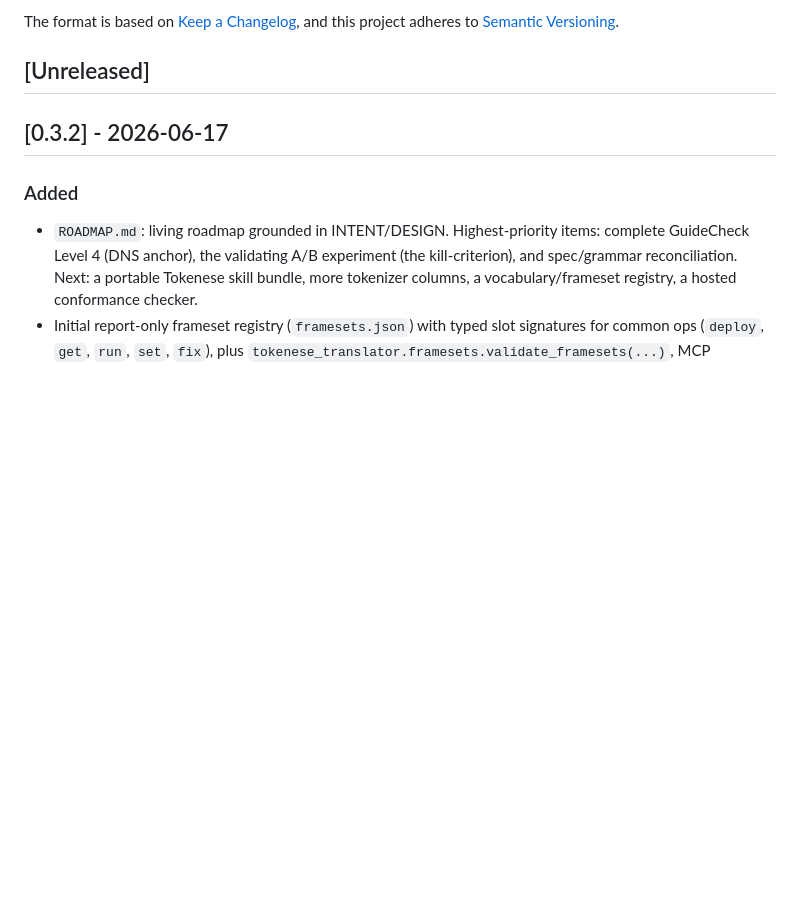
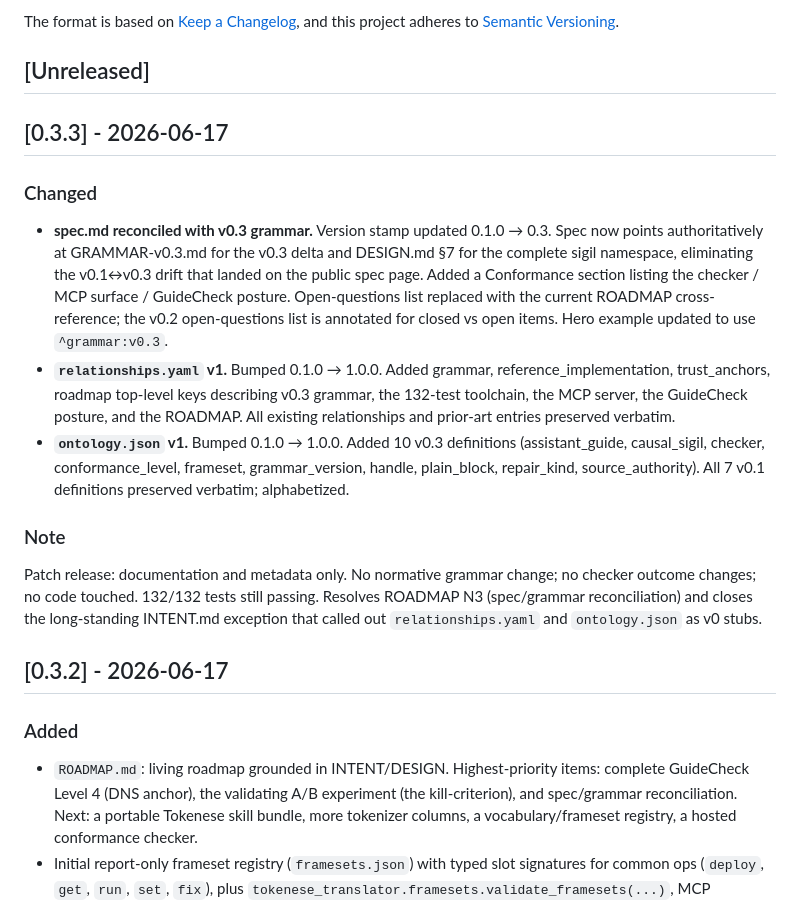
Before and after one commit to snapsynapse/tokenese, a Markdown page: CHANGELOG.md, the part around the change. Drawn GitHub-style; blank space fills up the shorter version.

Commit message:
docs: CHANGELOG 0.3.3 + INTENT.md exception update

```diff
--- a/CHANGELOG.md
+++ b/CHANGELOG.md
@@ -5,6 +5,18 @@ All notable changes to this project will be documented in this file.
 The format is based on [Keep a Changelog](https://keepachangelog.com/en/1.1.0/), and this project adheres to [Semantic Versioning](https://semver.org/spec/v2.0.0.html).
 
 ## [Unreleased]
+
+## [0.3.3] - 2026-06-17
+
+### Changed
+
+- **spec.md reconciled with v0.3 grammar.** Version stamp updated 0.1.0 → 0.3. Spec now points authoritatively at GRAMMAR-v0.3.md for the v0.3 delta and DESIGN.md §7 for the complete sigil namespace, eliminating the v0.1↔v0.3 drift that landed on the public spec page. Added a Conformance section listing the checker / MCP surface / GuideCheck posture. Open-questions list replaced with the current ROADMAP cross-reference; the v0.2 open-questions list is annotated for closed vs open items. Hero example updated to use `^grammar:v0.3`.
+- **`relationships.yaml` v1.** Bumped 0.1.0 → 1.0.0. Added grammar, reference_implementation, trust_anchors, roadmap top-level keys describing v0.3 grammar, the 132-test toolchain, the MCP server, the GuideCheck posture, and the ROADMAP. All existing relationships and prior-art entries preserved verbatim.
+- **`ontology.json` v1.** Bumped 0.1.0 → 1.0.0. Added 10 v0.3 definitions (assistant_guide, causal_sigil, checker, conformance_level, frameset, grammar_version, handle, plain_block, repair_kind, source_authority). All 7 v0.1 definitions preserved verbatim; alphabetized.
+
+### Note
+
+Patch release: documentation and metadata only. No normative grammar change; no checker outcome changes; no code touched. 132/132 tests still passing. Resolves ROADMAP N3 (spec/grammar reconciliation) and closes the long-standing INTENT.md exception that called out `relationships.yaml` and `ontology.json` as v0 stubs.
 
 ## [0.3.2] - 2026-06-17
 
```
Also changed, not shown: INTENT.md (+1 -1 lines).
